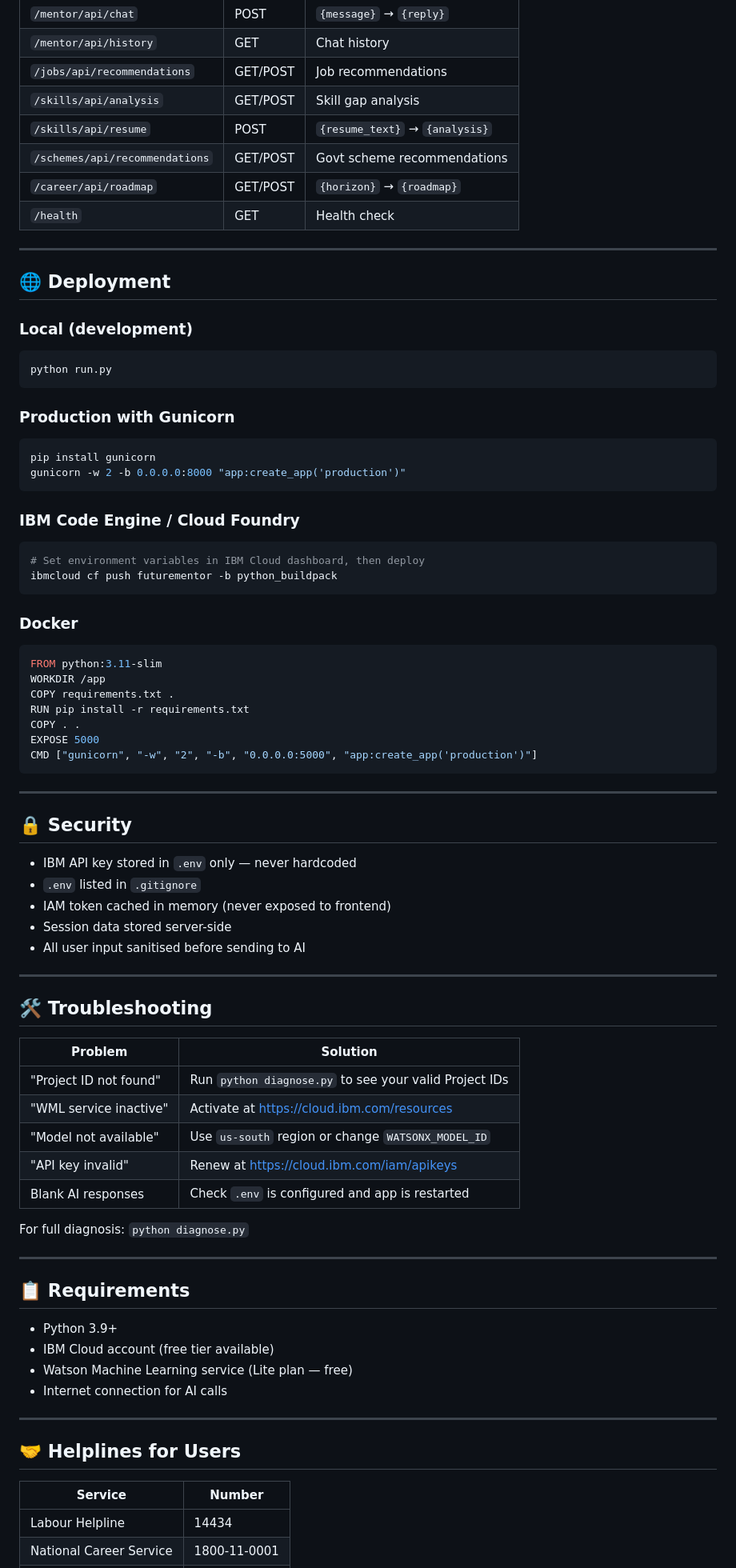
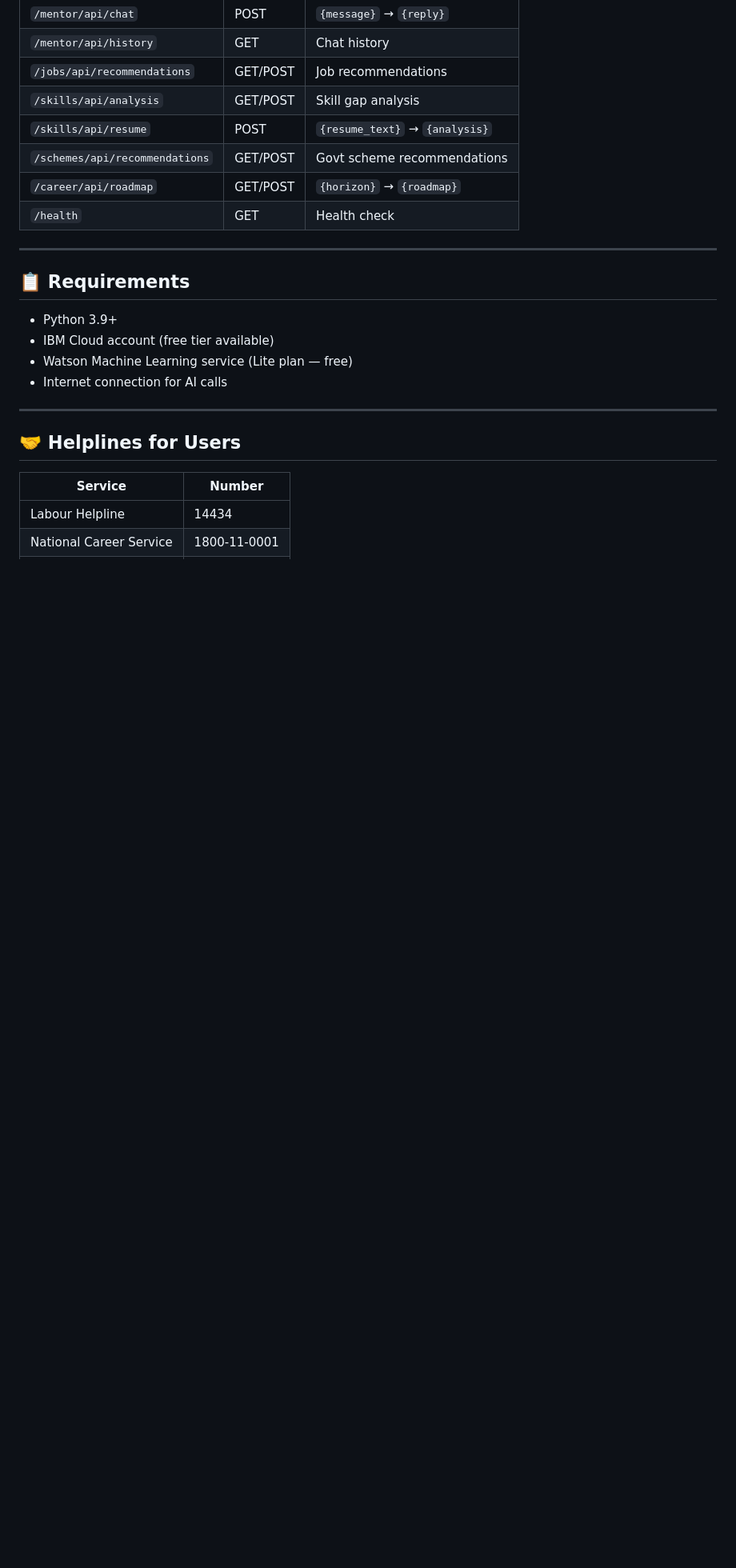
Before and after one commit to RichaGoyal04/FutureMentor, a Markdown page: README.md, the part around one of its changes. Shown at 80% size. GitHub-like rendering; blank space fills up the shorter version.

Commit message:
Refactor README for clarity and conciseness
Removed unnecessary sections and streamlined setup instructions in the README.

````diff
--- a/README.md
+++ b/README.md
@@ -146,62 +71,6 @@ No other file needs to change.
 | `/schemes/api/recommendations` | GET/POST | Govt scheme recommendations |
 | `/career/api/roadmap` | GET/POST | `{horizon}` → `{roadmap}` |
 | `/health` | GET | Health check |
-
----
-
-## 🌐 Deployment
-
-### Local (development)
-```bash
-python run.py
-```
-
-### Production with Gunicorn
-```bash
-pip install gunicorn
-gunicorn -w 2 -b 0.0.0.0:8000 "app:create_app('production')"
-```
-
-### IBM Code Engine / Cloud Foundry
-```bash
-# Set environment variables in IBM Cloud dashboard, then deploy
-ibmcloud cf push futurementor -b python_buildpack
-```
-
-### Docker
-```dockerfile
-FROM python:3.11-slim
-WORKDIR /app
-COPY requirements.txt .
-RUN pip install -r requirements.txt
-COPY . .
-EXPOSE 5000
-CMD ["gunicorn", "-w", "2", "-b", "0.0.0.0:5000", "app:create_app('production')"]
-```
-
----
-
-## 🔒 Security
-
-- IBM API key stored in `.env` only — never hardcoded
-- `.env` listed in `.gitignore`
-- IAM token cached in memory (never exposed to frontend)
-- Session data stored server-side
-- All user input sanitised before sending to AI
-
----
-
-## 🛠️ Troubleshooting
-
-| Problem | Solution |
-|---------|----------|
-| "Project ID not found" | Run `python diagnose.py` to see your valid Project IDs |
-| "WML service inactive" | Activate at https://cloud.ibm.com/resources |
-| "Model not available" | Use `us-south` region or change `WATSONX_MODEL_ID` |
-| "API key invalid" | Renew at https://cloud.ibm.com/iam/apikeys |
-| Blank AI responses | Check `.env` is configured and app is restarted |
-
-For full diagnosis: `python diagnose.py`
 
 ---
 
````
Also changed, not shown: other parts of README.md (+0 -75 lines).
